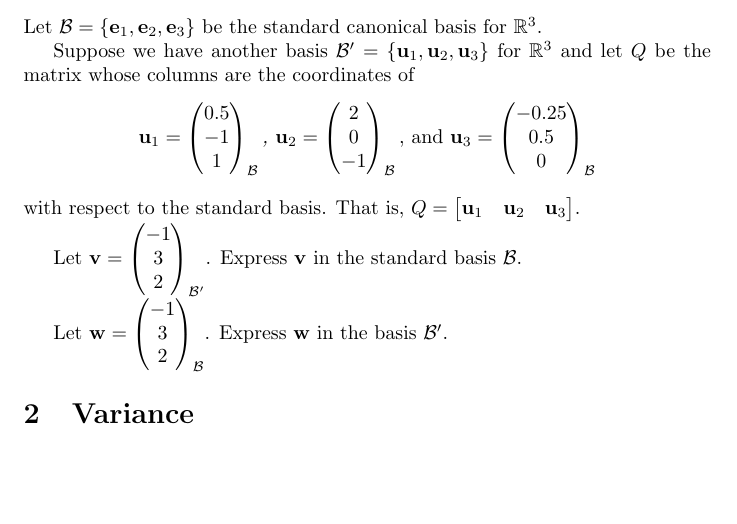
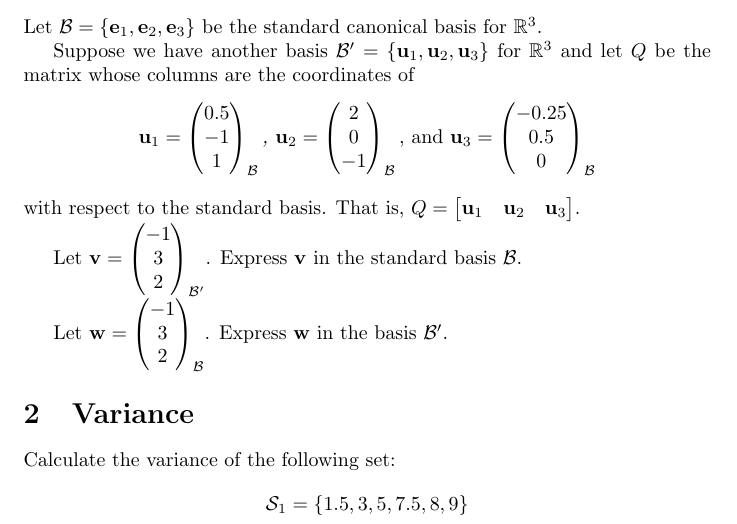
Before and after one commit to pauldubois98/RefresherMaths2023, a LaTeX problem sheet (ExercisesSet5/ExercisesPCA.tex): part of the page, cut so that both start at the same text, the shorter picture padded with empty space. Compiled offline with pdfLaTeX.

Commit message:
ex var 1

```diff
--- a/ExercisesSet5/ExercisesPCA.tex
+++ b/ExercisesSet5/ExercisesPCA.tex
@@ -56,6 +56,10 @@
 	Express $\mathbf{w}$ in the basis $\mathcal{B}'$.
 
 	\section{Variance}
+	Calculate the variance of the following set:
+	$$
+	\mathcal{S}_1 = \{ 1.5, 3, 5, 7.5, 8, 9 \}
+	$$
 
 
 
```
Also changed, not shown: ExercisesSet5/ExercisesPCA.pdf.
